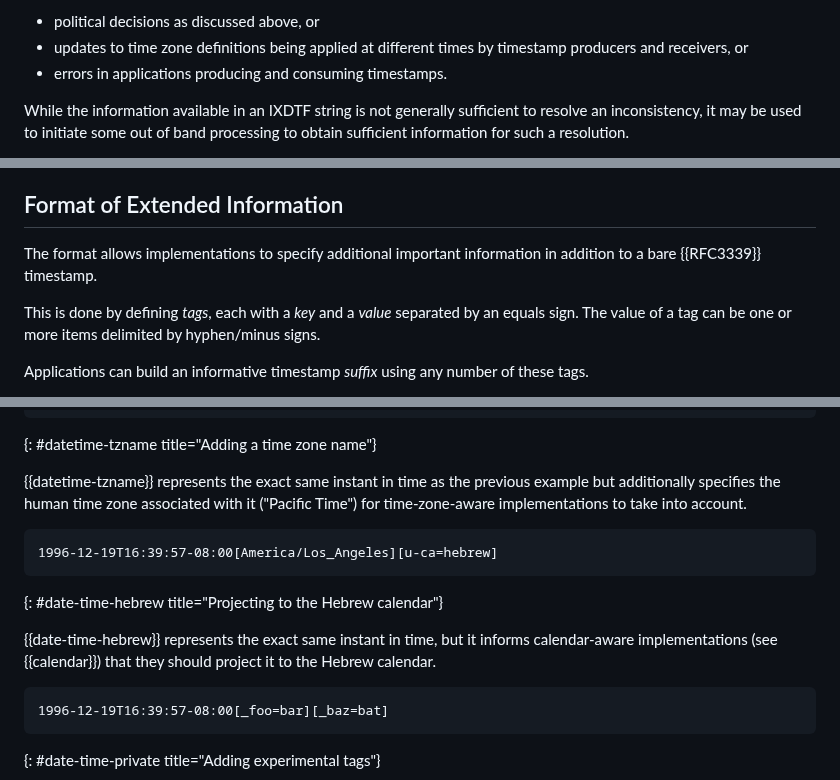
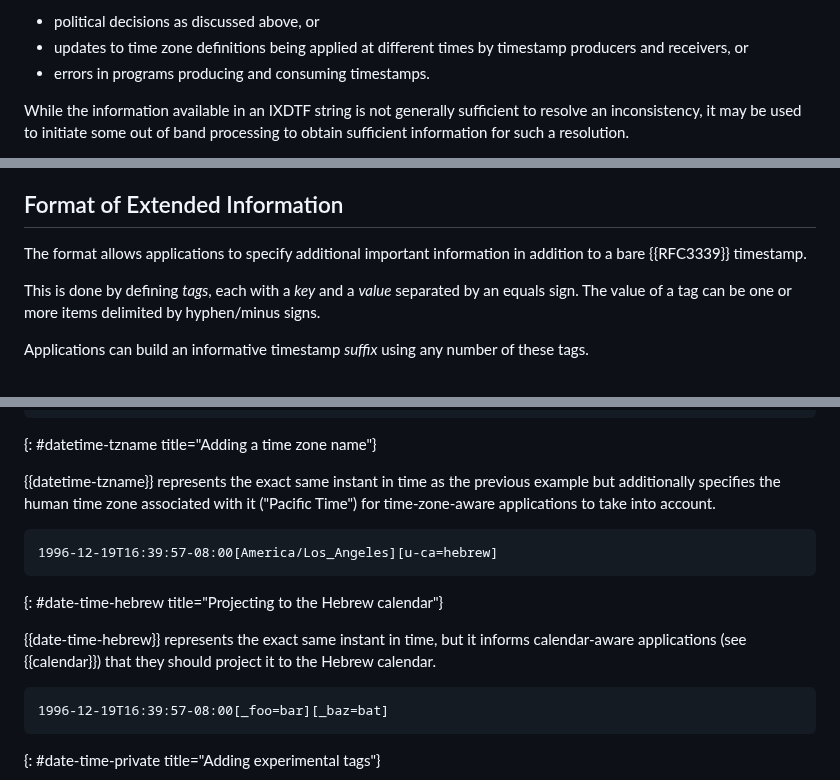
Before and after one commit to ietf-wg-sedate/draft-ietf-sedate-datetime-extended, a Markdown page: draft-ietf-sedate-datetime-extended.md, 3 parts joined by grey strips. Rendered like a GitHub page.

Commit message:
(ed.) Programs, implementations, and applications

```diff
--- a/draft-ietf-sedate-datetime-extended.md
+++ b/draft-ietf-sedate-datetime-extended.md
@@ -230,7 +230,7 @@ For instance, inconsistencies might arise because of:
 * political decisions as discussed above, or
 * updates to time zone definitions being applied at different times
   by timestamp producers and receivers, or
-* errors in applications producing and consuming timestamps.
+* errors in programs producing and consuming timestamps.
 
 While the information available in an IXDTF string is not generally sufficient to resolve
 an inconsistency, it may be used to initiate some out of band
@@ -414,7 +414,7 @@ timestamp extension suffix and defines the IXDTF format, which extends
 
 ## Format of Extended Information
 
-The format allows implementations to specify additional
+The format allows applications to specify additional
 important information in addition to a bare {{RFC3339}} timestamp.
 
 This is done by defining *tags*, each with a *key* and
@@ -682,7 +682,7 @@ Note that this is the same instant in time as `1996-12-20T00:39:57Z`, expressed
 
 {{datetime-tzname}} represents the exact same instant in time as the previous example but
 additionally specifies the human time zone associated with it
-("Pacific Time") for time-zone-aware implementations to take into
+("Pacific Time") for time-zone-aware applications to take into
 account.
 
 ~~~~ ixdtf
@@ -691,7 +691,7 @@ account.
 {: #date-time-hebrew title="Projecting to the Hebrew calendar"}
 
 {{date-time-hebrew}} represents the exact same instant in time, but it informs calendar-aware
-implementations (see {{calendar}}) that they should project it to the Hebrew calendar.
+applications (see {{calendar}}) that they should project it to the Hebrew calendar.
 
 ~~~~ ixdtf
 1996-12-19T16:39:57-08:00[_foo=bar][_baz=bat]
```
